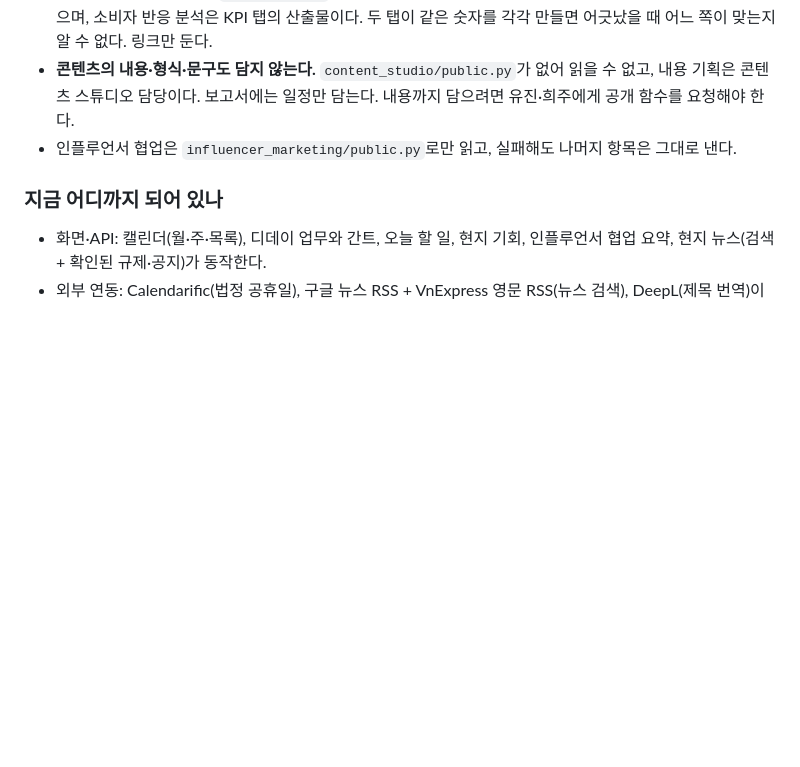
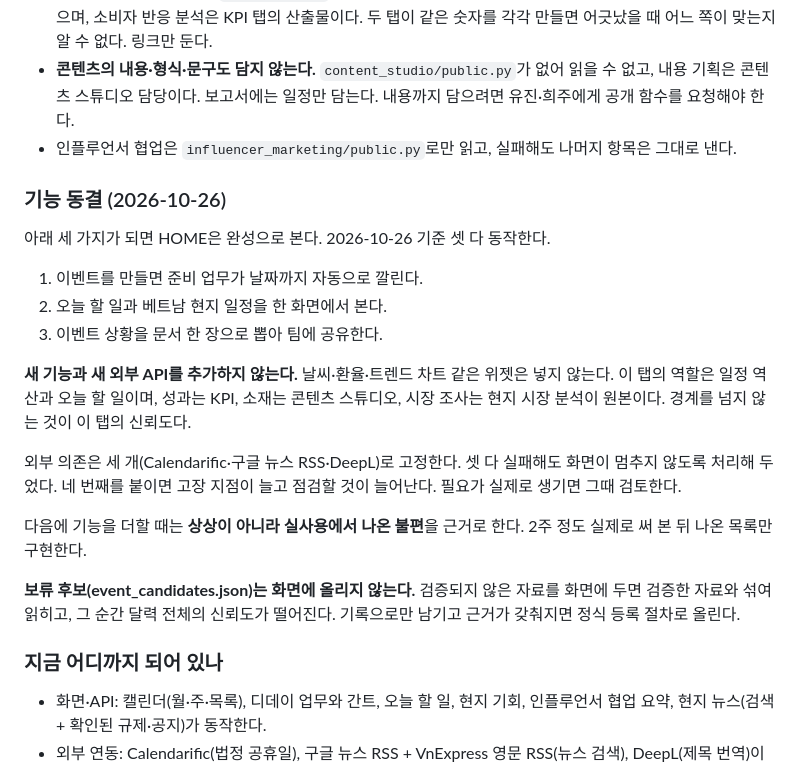
Before and after one commit to ihappy7725/hanjungsun-marketing-project-2nd, a Markdown page: home/README.md, the part around the change. Drawn GitHub-style; blank space fills up the shorter version.

```diff
--- a/home/README.md
+++ b/home/README.md
@@ -1007,6 +1007,29 @@ HOME 쪽 최신 결정이 팀 전체 README보다 새로운 항목이다. 팀 RE
   내용까지 담으려면 유진·희주에게 공개 함수를 요청해야 한다.
 - 인플루언서 협업은 `influencer_marketing/public.py`로만 읽고, 실패해도 나머지 항목은 그대로 낸다.
 
+### 기능 동결 (2026-10-26)
+
+아래 세 가지가 되면 HOME은 완성으로 본다. 2026-10-26 기준 셋 다 동작한다.
+
+1. 이벤트를 만들면 준비 업무가 날짜까지 자동으로 깔린다.
+2. 오늘 할 일과 베트남 현지 일정을 한 화면에서 본다.
+3. 이벤트 상황을 문서 한 장으로 뽑아 팀에 공유한다.
+
+**새 기능과 새 외부 API를 추가하지 않는다.** 날씨·환율·트렌드 차트 같은 위젯은 넣지 않는다.
+이 탭의 역할은 일정 역산과 오늘 할 일이며, 성과는 KPI, 소재는 콘텐츠 스튜디오,
+시장 조사는 현지 시장 분석이 원본이다. 경계를 넘지 않는 것이 이 탭의 신뢰도다.
+
+외부 의존은 세 개(Calendarific·구글 뉴스 RSS·DeepL)로 고정한다. 셋 다 실패해도 화면이
+멈추지 않도록 처리해 두었다. 네 번째를 붙이면 고장 지점이 늘고 점검할 것이 늘어난다.
+필요가 실제로 생기면 그때 검토한다.
+
+다음에 기능을 더할 때는 **상상이 아니라 실사용에서 나온 불편**을 근거로 한다.
+2주 정도 실제로 써 본 뒤 나온 목록만 구현한다.
+
+**보류 후보(event_candidates.json)는 화면에 올리지 않는다.** 검증되지 않은 자료를
+화면에 두면 검증한 자료와 섞여 읽히고, 그 순간 달력 전체의 신뢰도가 떨어진다.
+기록으로만 남기고 근거가 갖춰지면 정식 등록 절차로 올린다.
+
 ### 지금 어디까지 되어 있나
 
 - 화면·API: 캘린더(월·주·목록), 디데이 업무와 간트, 오늘 할 일, 현지 기회,
```
Also changed, not shown: home/USAGE.md (+29 -0 lines).
